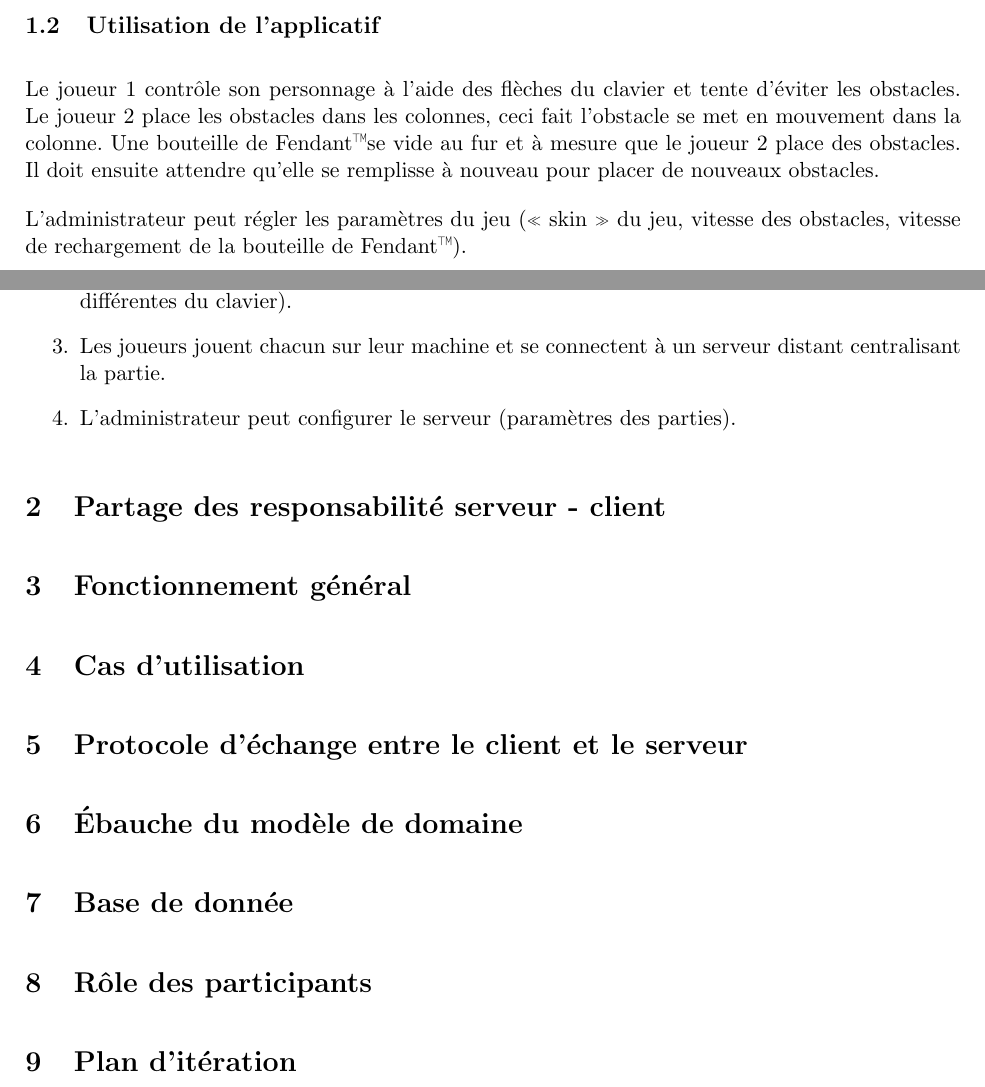
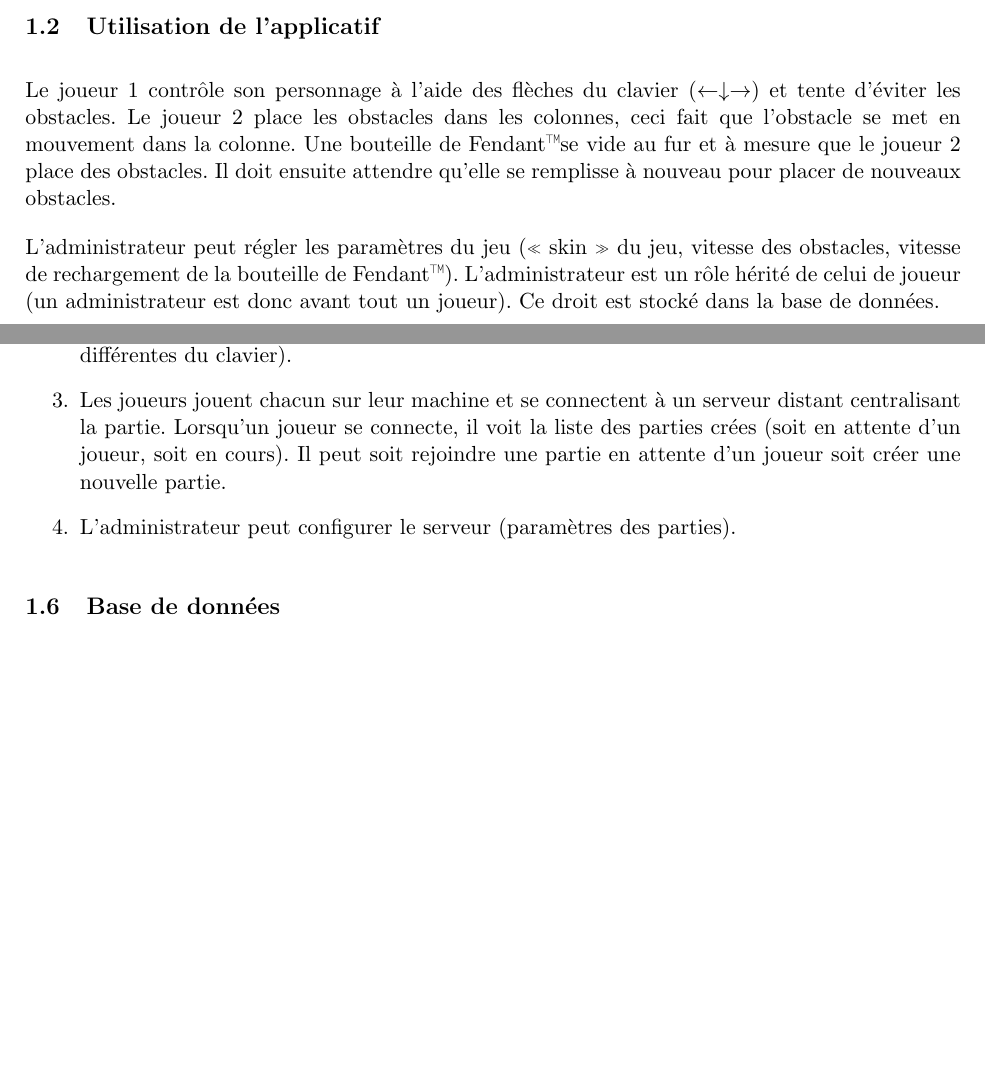
Before and after one commit to gluthier/GEN-projet, a LaTeX document (Rapports/Rapport_intermediaire.tex): two parts of pages 3 and 4 of 4, joined at a grey line, cut so that both start at the same text, the shorter picture padded with empty space. Compiled offline with pdfLaTeX.

Commit message:
Modifications selon retour Miguel

```diff
--- a/Rapports/Rapport_intermediaire.tex
+++ b/Rapports/Rapport_intermediaire.tex
@@ -1,6 +1,6 @@
 \newcommand\auteur{Tony Clavien, Maxime Guillod, Gabriel Luthier, \& Guillaume Milani}
 \newcommand\cours{GEN}
-\newcommand\ecole{IL - TIC - HEIG-VD}
+\newcommand\ecole{IL --- TIC --- HEIG-VD}
 \newcommand\domaine{Mini-Projet}
 \newcommand\titre{Frogger}
 
@@ -85,13 +89,13 @@
 	Les zones rouges sont les zones à disposition du joueur 2 pour placer les obstacles, les sapins sont des obstacles fixes. Le joueur 1 gagne s'il atteint la zone en vert sans heurter d'obstacle.
 
 	\subsection{Utilisation de l'applicatif}
-	Le joueur 1 contrôle son personnage à l'aide des flèches du clavier et tente d'éviter les obstacles. Le joueur 2 place les obstacles dans les colonnes, ceci fait l'obstacle se met en mouvement dans la colonne. Une bouteille de Fendant\texttrademark se vide au fur et à mesure que le joueur 2 place des obstacles. Il doit ensuite attendre qu'elle se remplisse à nouveau pour placer de nouveaux obstacles.\par
+	Le joueur 1 contrôle son personnage à l'aide des flèches du clavier ($\leftarrow \downarrow \rightarrow$) et tente d'éviter les obstacles. Le joueur 2 place les obstacles dans les colonnes, ceci fait que l'obstacle se met en mouvement dans la colonne. Une bouteille de Fendant\texttrademark se vide au fur et à mesure que le joueur 2 place des obstacles. Il doit ensuite attendre qu'elle se remplisse à nouveau pour placer de nouveaux obstacles.\par
 
-	L'administrateur peut régler les paramètres du jeu (« skin » du jeu, vitesse des obstacles, vitesse de rechargement de la bouteille de Fendant\texttrademark).
+	L'administrateur peut régler les paramètres du jeu (« skin » du jeu, vitesse des obstacles, vitesse de rechargement de la bouteille de Fendant\texttrademark). L'administrateur est un rôle hérité de celui de joueur (un administrateur est donc avant tout un joueur). Ce droit est stocké dans la base de données.
 
 	\subsection{Règles du jeu}
-	Pour le joueur 1 : le but est d'arriver en bas de la piste sans avoir heurté d'obstacle. \\
-	Pour le joueur 2 : le but est que le joueur 1 heurte un obstacle.
+	Pour le joueur 1: le but est d'arriver en bas de la piste sans avoir heurté d'obstacle. \\
+	Pour le joueur 2: le but est que le joueur 1 heurte un obstacle.
 
 	\subsection{Contraintes}
 	Le joueur 1 ne peut pas revenir en arrière, une fois descendu une portion de piste il peut s'arrêter, changer de «colonne», continuer à descendre. \par
@@ -103,24 +107,28 @@
 	\begin{enumerate}
 		\item Première version du jeu «standalone» avec un seul joueur qui prend le rôle du joueur 1 (descendre la piste). Les obstacles sont envoyés aléatoirement. (En parallèle, développement du serveur et de l'API).
 		\item Ajout du deuxième joueur en local (les deux jouent sur la même machine avec des touches différentes du clavier).
-		\item Les joueurs jouent chacun sur leur machine et se connectent à un serveur distant centralisant la partie.
+		\item Les joueurs jouent chacun sur leur machine et se connectent à un serveur distant centralisant la partie. Lorsqu'un joueur se connecte, il voit la liste des parties crées (soit en attente d'un joueur, soit en cours). Il peut soit rejoindre une partie en attente d'un joueur soit créer une nouvelle partie.
 		\item L'administrateur peut configurer le serveur (paramètres des parties).
 	\end{enumerate}
 
-	\section{Partage des responsabilité serveur - client}
+	\subsection{Base de données}
 
-	\section{Fonctionnement général}
 
-	\section{Cas d'utilisation}
 
-	\section{Protocole d'échange entre le client et le serveur}
-
-	\section{Ébauche du modèle de domaine}
-
-	\section{Base de donnée}
-
-	\section{Rôle des participants}
-
-	\section{Plan d'itération}
+	% \section{Partage des responsabilité serveur --- client}
+	%
+	% \section{Fonctionnement général}
+	%
+	% \section{Cas d'utilisation}
+	%
+	% \section{Protocole d'échange entre le client et le serveur}
+	%
+	% \section{Ébauche du modèle de domaine}
+	%
+	% \section{Base de donnée}
+	%
+	% \section{Rôle des participants}
+	%
+	% \section{Plan d'itération}
 
 \end{document}
```
Also changed, not shown: Rapports/Rapport_intermediaire.tex (8 more changed lines).
